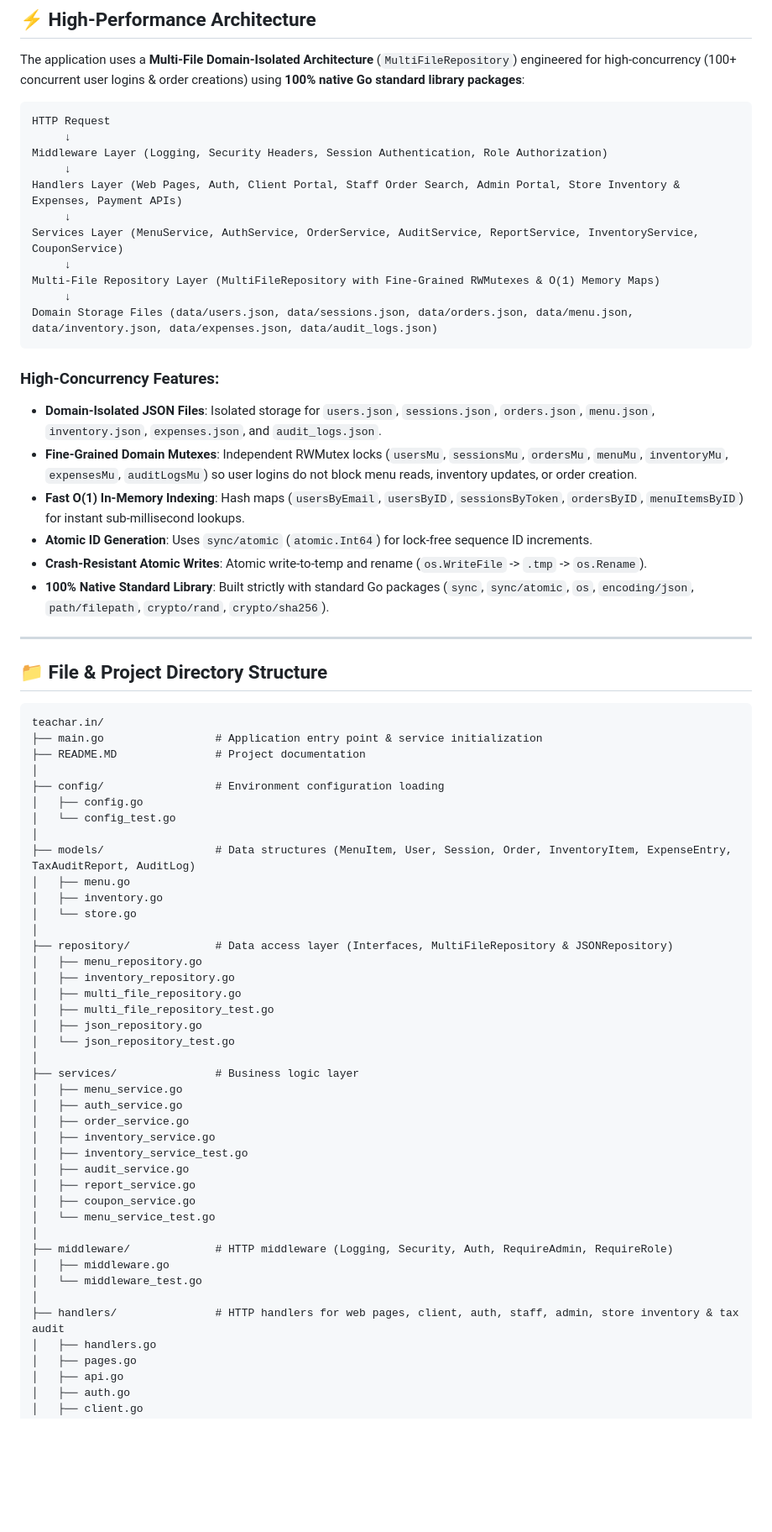
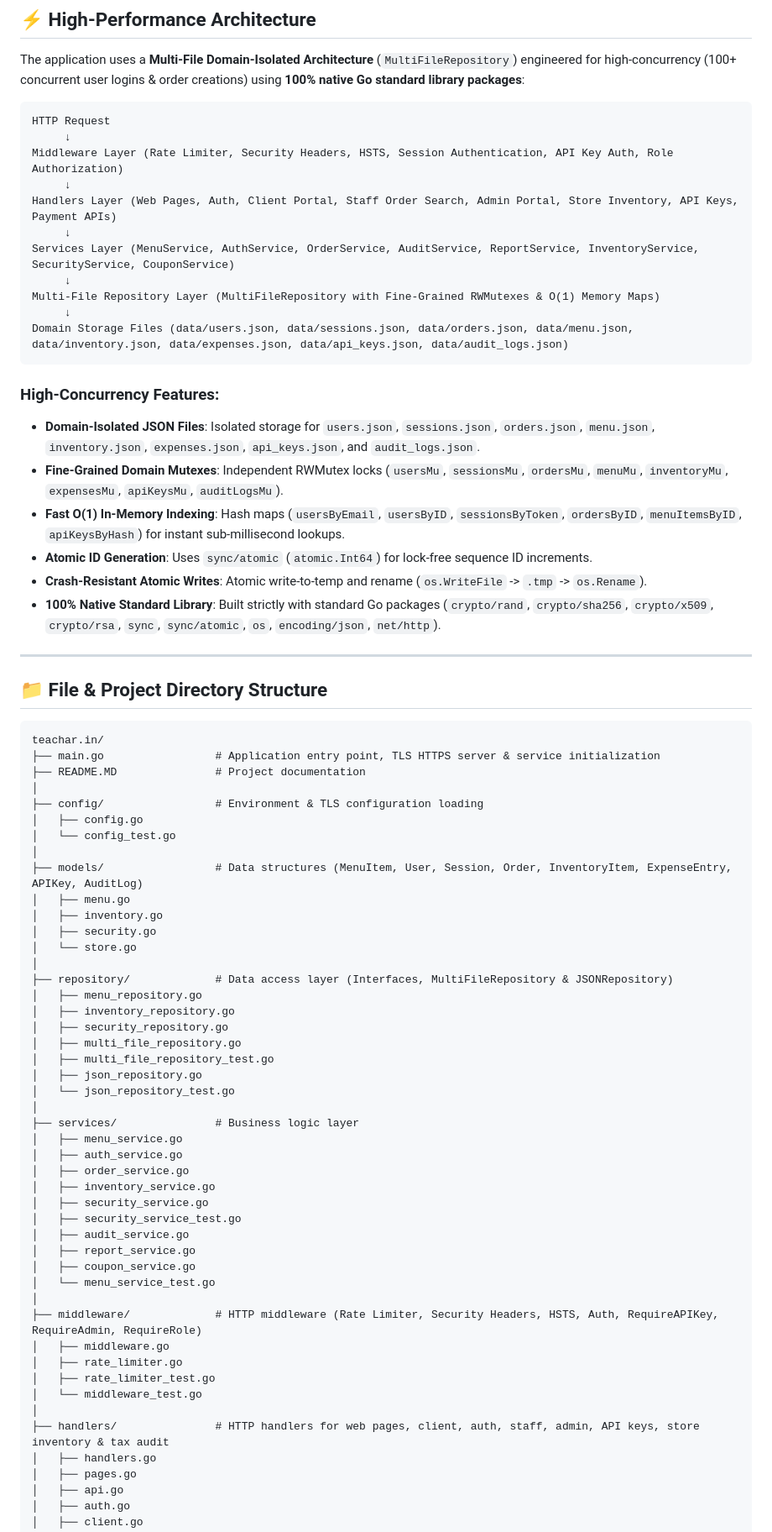
Before and after one commit to sanjeevsenapati/teachar.in, a Markdown page: README.md, the part around one of its changes. Shown at 84% size. Drawn GitHub-style; blank space fills up the shorter version.

````diff
--- a/README.md
+++ b/README.md
@@ -91,24 +109,24 @@ The application uses a **Multi-File Domain-Isolated Architecture** (`MultiFileRe
 ```text
 HTTP Request
      ↓
-Middleware Layer (Logging, Security Headers, Session Authentication, Role Authorization)
+Middleware Layer (Rate Limiter, Security Headers, HSTS, Session Authentication, API Key Auth, Role Authorization)
      ↓
-Handlers Layer (Web Pages, Auth, Client Portal, Staff Order Search, Admin Portal, Store Inventory & Expenses, Payment APIs)
+Handlers Layer (Web Pages, Auth, Client Portal, Staff Order Search, Admin Portal, Store Inventory, API Keys, Payment APIs)
      ↓
-Services Layer (MenuService, AuthService, OrderService, AuditService, ReportService, InventoryService, CouponService)
+Services Layer (MenuService, AuthService, OrderService, AuditService, ReportService, InventoryService, SecurityService, CouponService)
      ↓
 Multi-File Repository Layer (MultiFileRepository with Fine-Grained RWMutexes & O(1) Memory Maps)
      ↓
-Domain Storage Files (data/users.json, data/sessions.json, data/orders.json, data/menu.json, data/inventory.json, data/expenses.json, data/audit_logs.json)
+Domain Storage Files (data/users.json, data/sessions.json, data/orders.json, data/menu.json, data/inventory.json, data/expenses.json, data/api_keys.json, data/audit_logs.json)
 ```
 
 ### High-Concurrency Features:
-- **Domain-Isolated JSON Files**: Isolated storage for `users.json`, `sessions.json`, `orders.json`, `menu.json`, `inventory.json`, `expenses.json`, and `audit_logs.json`.
-- **Fine-Grained Domain Mutexes**: Independent RWMutex locks (`usersMu`, `sessionsMu`, `ordersMu`, `menuMu`, `inventoryMu`, `expensesMu`, `auditLogsMu`) so user logins do not block menu reads, inventory updates, or order creation.
-- **Fast O(1) In-Memory Indexing**: Hash maps (`usersByEmail`, `usersByID`, `sessionsByToken`, `ordersByID`, `menuItemsByID`) for instant sub-millisecond lookups.
+- **Domain-Isolated JSON Files**: Isolated storage for `users.json`, `sessions.json`, `orders.json`, `menu.json`, `inventory.json`, `expenses.json`, `api_keys.json`, and `audit_logs.json`.
+- **Fine-Grained Domain Mutexes**: Independent RWMutex locks (`usersMu`, `sessionsMu`, `ordersMu`, `menuMu`, `inventoryMu`, `expensesMu`, `apiKeysMu`, `auditLogsMu`).
+- **Fast O(1) In-Memory Indexing**: Hash maps (`usersByEmail`, `usersByID`, `sessionsByToken`, `ordersByID`, `menuItemsByID`, `apiKeysByHash`) for instant sub-millisecond lookups.
 - **Atomic ID Generation**: Uses `sync/atomic` (`atomic.Int64`) for lock-free sequence ID increments.
 - **Crash-Resistant Atomic Writes**: Atomic write-to-temp and rename (`os.WriteFile` -> `.tmp` -> `os.Rename`).
-- **100% Native Standard Library**: Built strictly with standard Go packages (`sync`, `sync/atomic`, `os`, `encoding/json`, `path/filepath`, `crypto/rand`, `crypto/sha256`).
+- **100% Native Standard Library**: Built strictly with standard Go packages (`crypto/rand`, `crypto/sha256`, `crypto/x509`, `crypto/rsa`, `sync`, `sync/atomic`, `os`, `encoding/json`, `net/http`).
 
 ---
 
@@ -116,21 +134,23 @@ Domain Storage Files (data/users.json, data/sessions.json, data/orders.json, dat
 
 ```text
 teachar.in/
-├── main.go                 # Application entry point & service initialization
+├── main.go                 # Application entry point, TLS HTTPS server & service initialization
 ├── README.MD               # Project documentation
 │
-├── config/                 # Environment configuration loading
+├── config/                 # Environment & TLS configuration loading
 │   ├── config.go
 │   └── config_test.go
 │
-├── models/                 # Data structures (MenuItem, User, Session, Order, InventoryItem, ExpenseEntry, TaxAuditReport, AuditLog)
+├── models/                 # Data structures (MenuItem, User, Session, Order, InventoryItem, ExpenseEntry, APIKey, AuditLog)
 │   ├── menu.go
 │   ├── inventory.go
+│   ├── security.go
 │   └── store.go
 │
 ├── repository/             # Data access layer (Interfaces, MultiFileRepository & JSONRepository)
 │   ├── menu_repository.go
 │   ├── inventory_repository.go
+│   ├── security_repository.go
 │   ├── multi_file_repository.go
 │   ├── multi_file_repository_test.go
 │   ├── json_repository.go
@@ -141,17 +161,20 @@ teachar.in/
 │   ├── auth_service.go
 │   ├── order_service.go
 │   ├── inventory_service.go
-│   ├── inventory_service_test.go
+│   ├── security_service.go
+│   ├── security_service_test.go
 │   ├── audit_service.go
 │   ├── report_service.go
 │   ├── coupon_service.go
 │   └── menu_service_test.go
 │
-├── middleware/             # HTTP middleware (Logging, Security, Auth, RequireAdmin, RequireRole)
+├── middleware/             # HTTP middleware (Rate Limiter, Security Headers, HSTS, Auth, RequireAPIKey, RequireAdmin, RequireRole)
 │   ├── middleware.go
+│   ├── rate_limiter.go
+│   ├── rate_limiter_test.go
 │   └── middleware_test.go
 │
-├── handlers/               # HTTP handlers for web pages, client, auth, staff, admin, store inventory & tax audit
+├── handlers/               # HTTP handlers for web pages, client, auth, staff, admin, API keys, store inventory & tax audit
 │   ├── handlers.go
 │   ├── pages.go
 │   ├── api.go
````
Also changed, not shown: other parts of README.md (+44 -19 lines).
